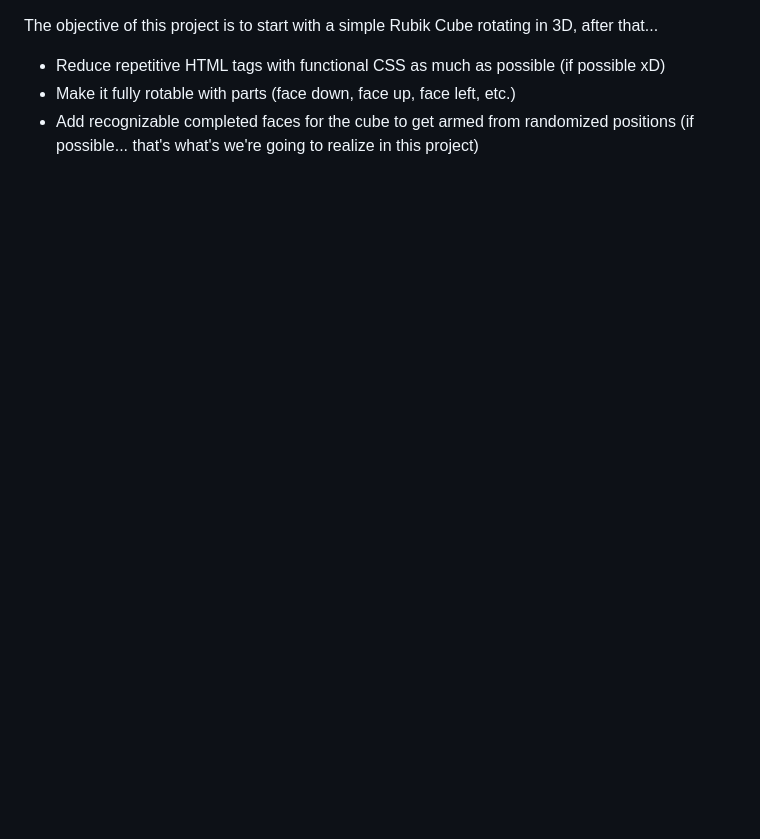
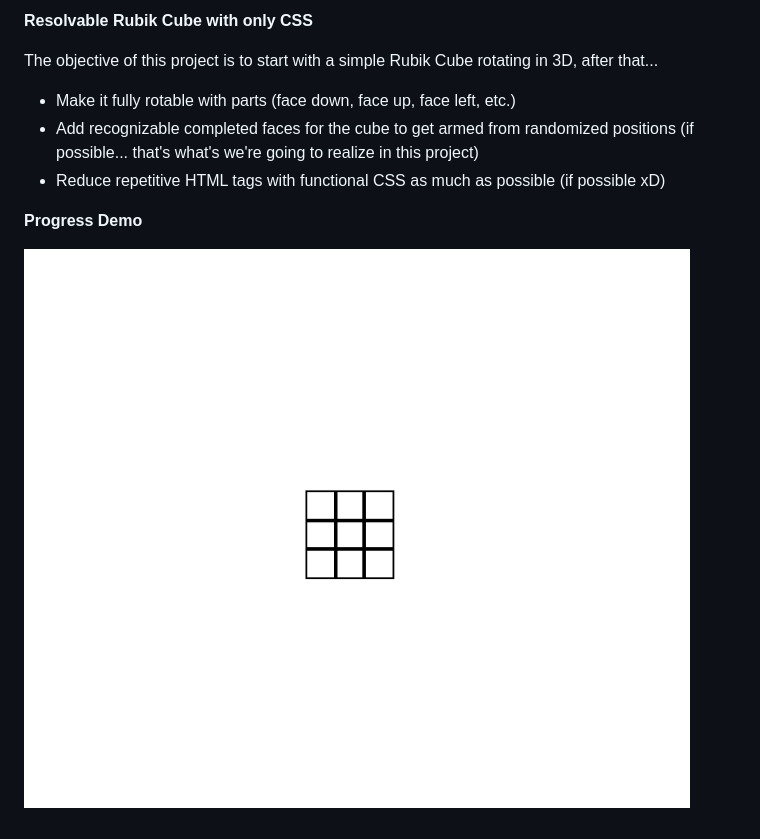
Before and after one commit to noGreg/resolvable-only-css-cube, a Markdown page: README.md, the part around the change. GitHub-like rendering; pictures changed too: rubik.gif (added); blank space fills up the shorter version.

```diff
--- a/README.md
+++ b/README.md
@@ -1,5 +1,11 @@
+**Resolvable Rubik Cube with only CSS**
+
 The objective of this project is to start with a simple Rubik Cube rotating in 3D, after that...
 
-- Reduce repetitive HTML tags with functional CSS as much as possible (if possible xD)
 - Make it fully rotable with parts (face down, face up, face left, etc.)
 - Add recognizable completed faces for the cube to get armed from randomized positions (if possible... that's what's we're going to realize in this project)
+- Reduce repetitive HTML tags with functional CSS as much as possible (if possible xD)
+
+**Progress Demo**
+
+![Progress demo](/rubik.gif)
```
Also changed, not shown: 2 other files.
